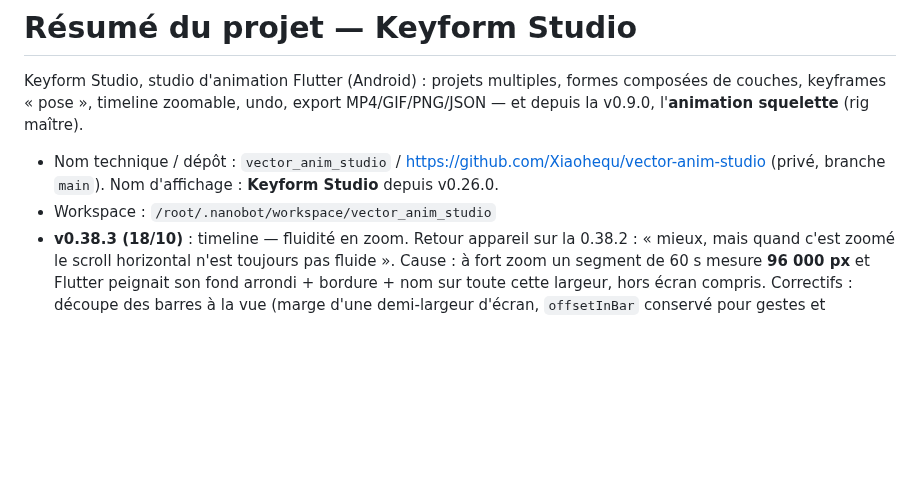
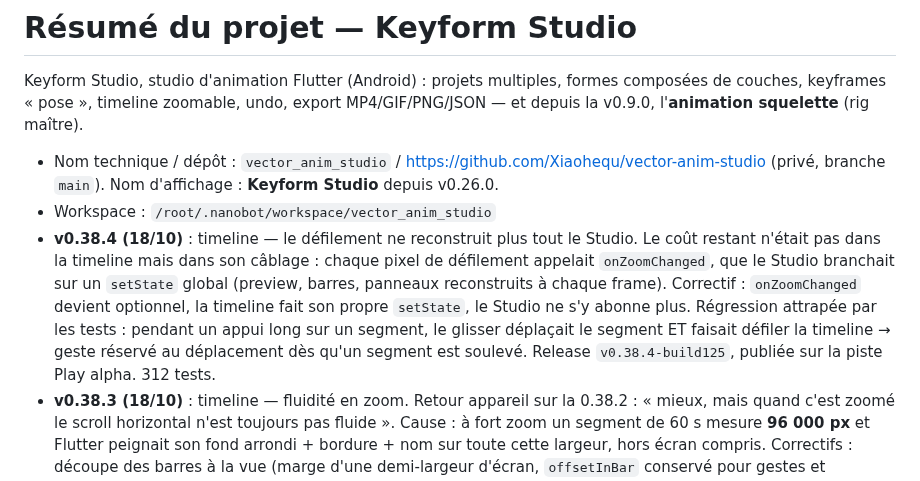
Before and after one commit to Xiaohequ/vector-anim-studio, a Markdown page: resume.md, the part around the change. Drawn GitHub-style; blank space fills up the shorter version.

Commit message:
docs: consigner la v0.38.4 (reconstruction locale de la timeline)

```diff
--- a/resume.md
+++ b/resume.md
@@ -6,6 +6,16 @@ v0.9.0, l'**animation squelette** (rig maître).
 
 - Nom technique / dépôt : `vector_anim_studio` / https://github.com/Xiaohequ/vector-anim-studio (privé, branche `main`). Nom d'affichage : **Keyform Studio** depuis v0.26.0.
 - Workspace : `/root/.nanobot/workspace/vector_anim_studio`
+- **v0.38.4 (18/10)** : timeline — le défilement ne reconstruit plus tout le
+  Studio. Le coût restant n'était pas dans la timeline mais dans son câblage :
+  chaque pixel de défilement appelait `onZoomChanged`, que le Studio branchait
+  sur un `setState` global (preview, barres, panneaux reconstruits à chaque
+  frame). Correctif : `onZoomChanged` devient optionnel, la timeline fait son
+  propre `setState`, le Studio ne s'y abonne plus. Régression attrapée par les
+  tests : pendant un appui long sur un segment, le glisser déplaçait le segment
+  ET faisait défiler la timeline → geste réservé au déplacement dès qu'un
+  segment est soulevé. Release `v0.38.4-build125`, publiée sur la piste Play
+  alpha. 312 tests.
 - **v0.38.3 (18/10)** : timeline — fluidité en zoom. Retour appareil sur la
   0.38.2 : « mieux, mais quand c'est zoomé le scroll horizontal n'est toujours
   pas fluide ». Cause : à fort zoom un segment de 60 s mesure **96 000 px** et
```
